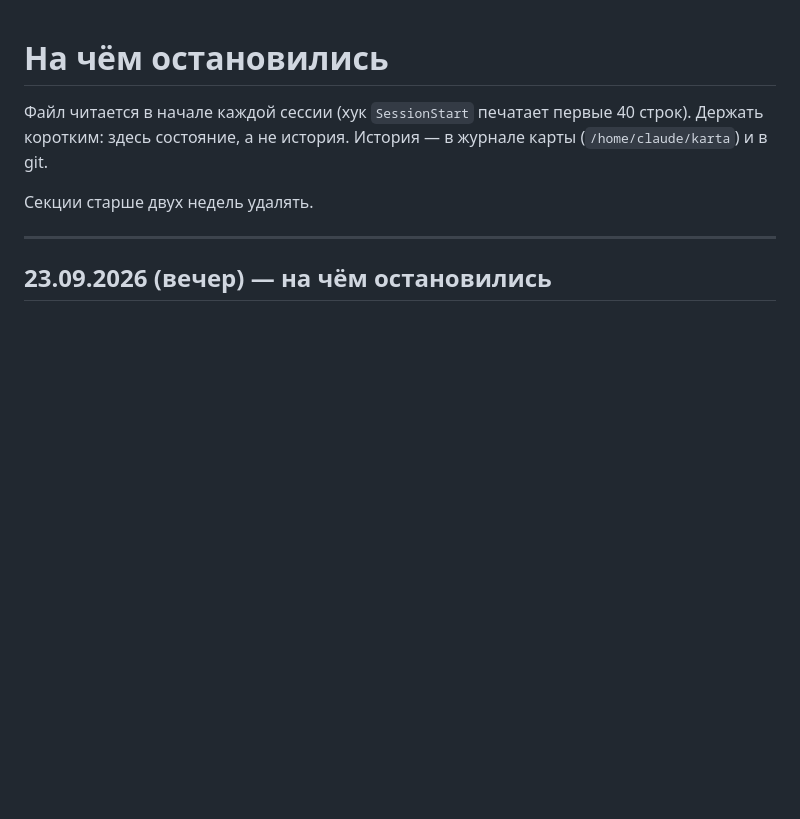
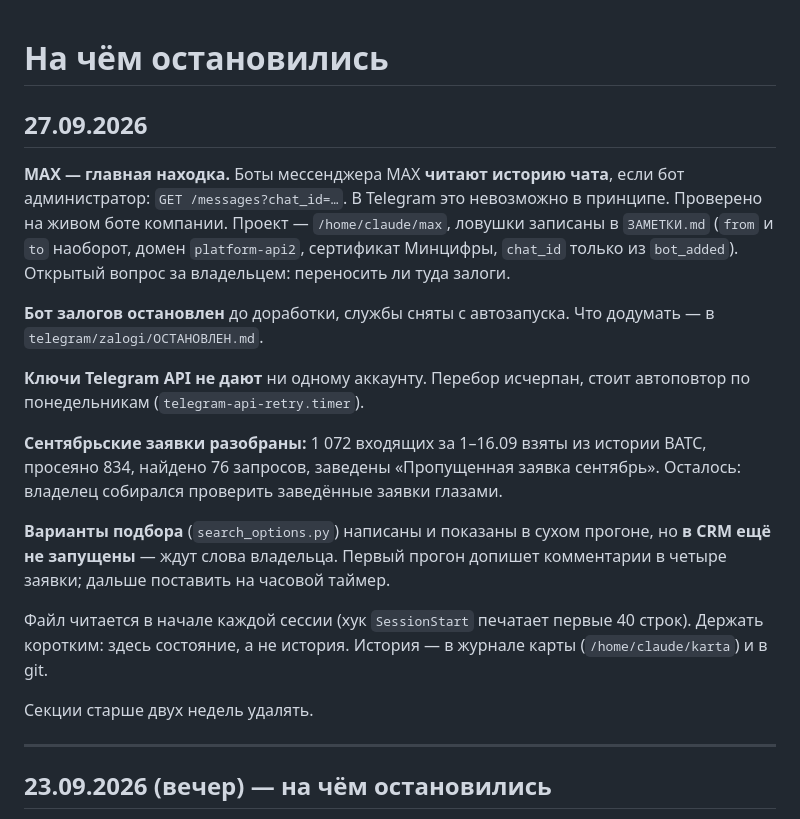
Before and after one commit to simba5222-dev/dashboard-prozvon, a Markdown page: NEXT_SESSION.md, the part around the change. Rendered like a GitHub page; blank space fills up the shorter version.

Commit message:
На чём остановились 27.09: MAX, залоги на паузе, варианты подбора ждут запуска
Co-Authored-By: Claude Opus 5 (1M context) <noreply@anthropic.com>

```diff
--- a/NEXT_SESSION.md
+++ b/NEXT_SESSION.md
@@ -1,4 +1,27 @@
 # На чём остановились
+
+## 27.09.2026
+
+**MAX — главная находка.** Боты мессенджера MAX **читают историю чата**, если
+бот администратор: `GET /messages?chat_id=…`. В Telegram это невозможно в
+принципе. Проверено на живом боте компании. Проект — `/home/claude/max`,
+ловушки записаны в `ЗАМЕТКИ.md` (`from` и `to` наоборот, домен
+`platform-api2`, сертификат Минцифры, `chat_id` только из `bot_added`).
+Открытый вопрос за владельцем: переносить ли туда залоги.
+
+**Бот залогов остановлен** до доработки, службы сняты с автозапуска. Что
+додумать — в `telegram/zalogi/ОСТАНОВЛЕН.md`.
+
+**Ключи Telegram API не дают** ни одному аккаунту. Перебор исчерпан, стоит
+автоповтор по понедельникам (`telegram-api-retry.timer`).
+
+**Сентябрьские заявки разобраны:** 1 072 входящих за 1–16.09 взяты из истории
+ВАТС, просеяно 834, найдено 76 запросов, заведены «Пропущенная заявка
+сентябрь». Осталось: владелец собирался проверить заведённые заявки глазами.
+
+**Варианты подбора** (`search_options.py`) написаны и показаны в сухом
+прогоне, но **в CRM ещё не запущены** — ждут слова владельца. Первый прогон
+допишет комментарии в четыре заявки; дальше поставить на часовой таймер.
 
 Файл читается в начале каждой сессии (хук `SessionStart` печатает первые 40 строк).
 Держать коротким: здесь состояние, а не история. История — в журнале карты
```
